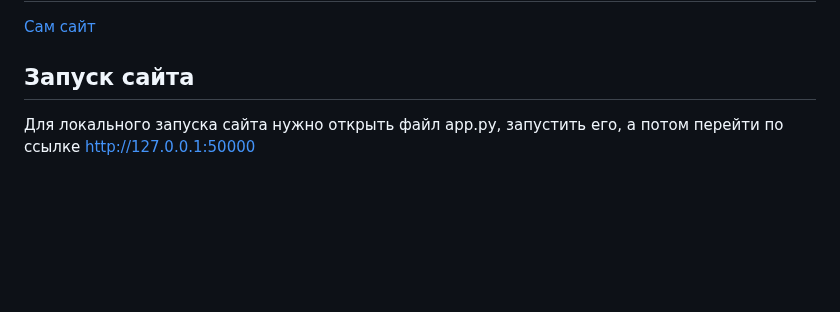
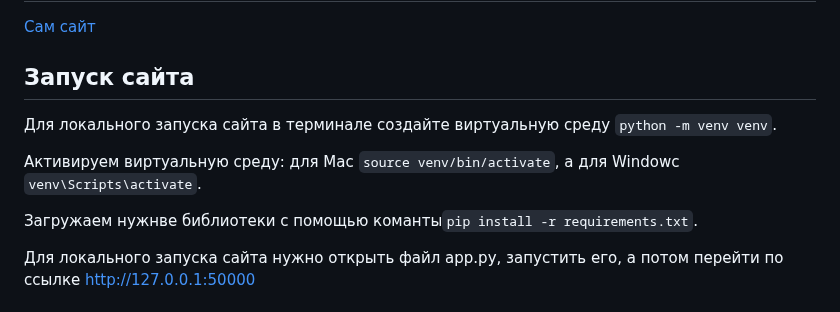
Before and after one commit to kechsin/AHeroOfOurTime_Corpus, a Markdown page: README.md, the part around the change. Drawn GitHub-style; blank space fills up the shorter version.

```diff
--- a/README.md
+++ b/README.md
@@ -2,6 +2,13 @@
 ## Инструкция по сайту
 [Сам сайт]()
 ## Запуск сайта
+
+Для локального запуска сайта в терминале создайте виртуальную среду `python -m venv venv`.
+
+Активируем виртуальную среду: для Mac `source venv/bin/activate`, а для Windowc `venv\Scripts\activate`.
+
+Загружаем нужнве библиотеки с помощью команты`pip install -r requirements.txt`.
+
 Для локального запуска сайта нужно открыть файл app.py, запустить его, а потом перейти по ссылке http://127.0.0.1:50000
 
 ## Корпус
```
